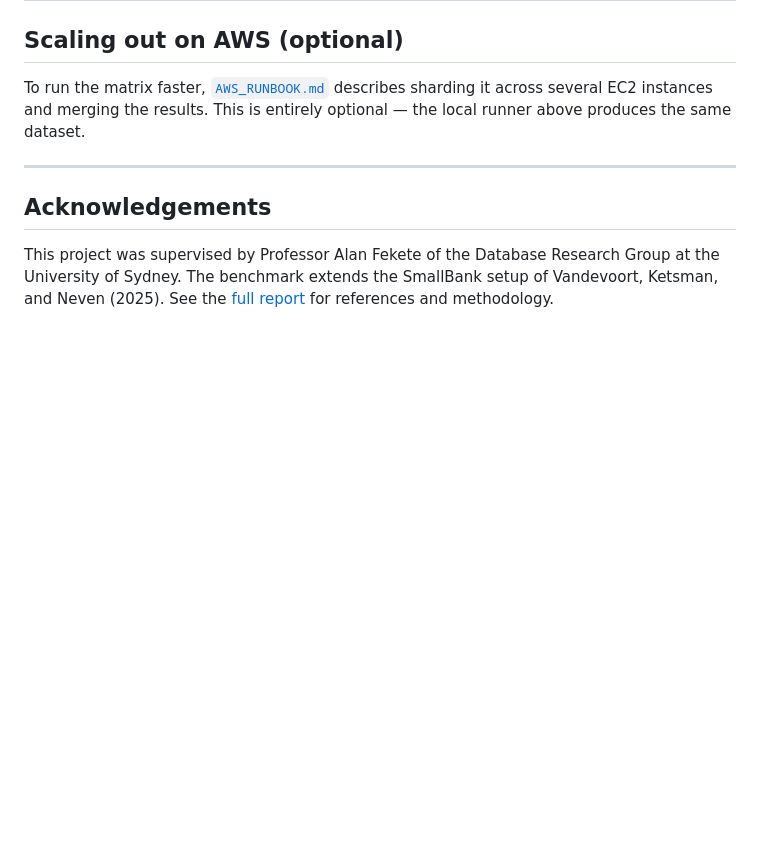
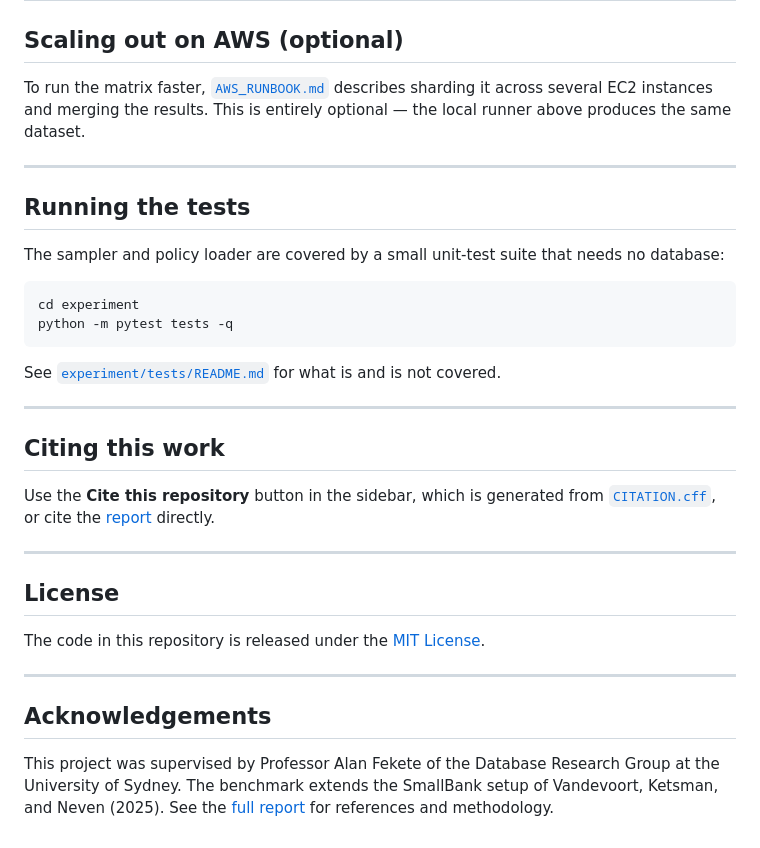
Before and after one commit to ZhangO999/retry-tax-bench, a Markdown page: README.md, the part around one of its changes. Drawn GitHub-style; blank space fills up the shorter version.

Commit message:
README: document the test suite, citation file and license
Adds short sections pointing at the new pytest suite, the Cite this
repository button generated from CITATION.cff, and the MIT license, so
someone landing on the repo can find all three without reading the tree.
Also drops a stray trailing colon in the method summary heading.

````diff
--- a/README.md
+++ b/README.md
@@ -253,6 +253,35 @@ the local runner above produces the same dataset.
 
 ---
 
+## Running the tests
+
+The sampler and policy loader are covered by a small unit-test suite that needs
+no database:
+
+```bash
+cd experiment
+python -m pytest tests -q
+```
+
+See [`experiment/tests/README.md`](experiment/tests/README.md) for what is and
+is not covered.
+
+---
+
+## Citing this work
+
+Use the **Cite this repository** button in the sidebar, which is generated from
+[`CITATION.cff`](CITATION.cff), or cite the
+[report](report/RetryTaxBench.pdf) directly.
+
+---
+
+## License
+
+The code in this repository is released under the [MIT License](LICENSE).
+
+---
+
 ## Acknowledgements
 
 This project was supervised by Professor Alan Fekete of the Database Research Group at the University of Sydney.
````
Also changed, not shown: other parts of README.md (+1 -1 lines).
